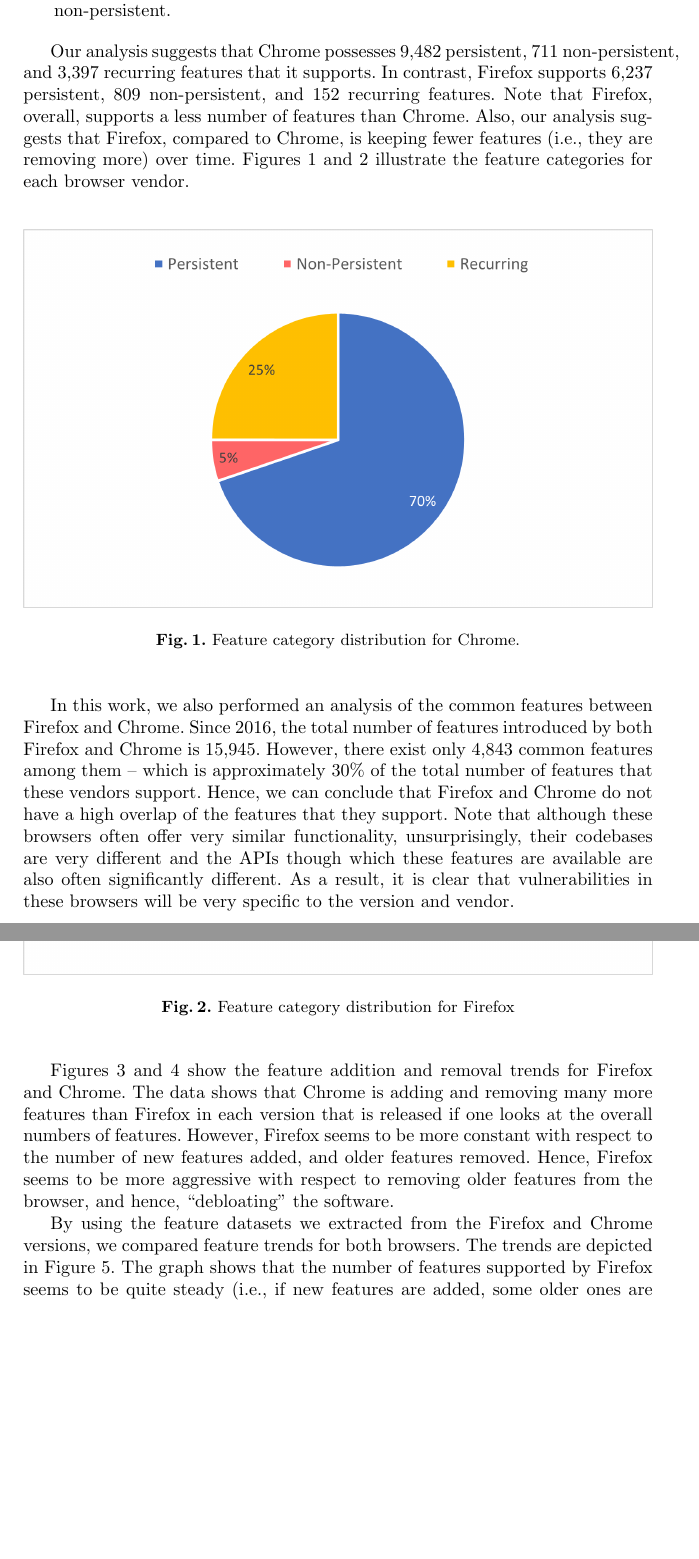
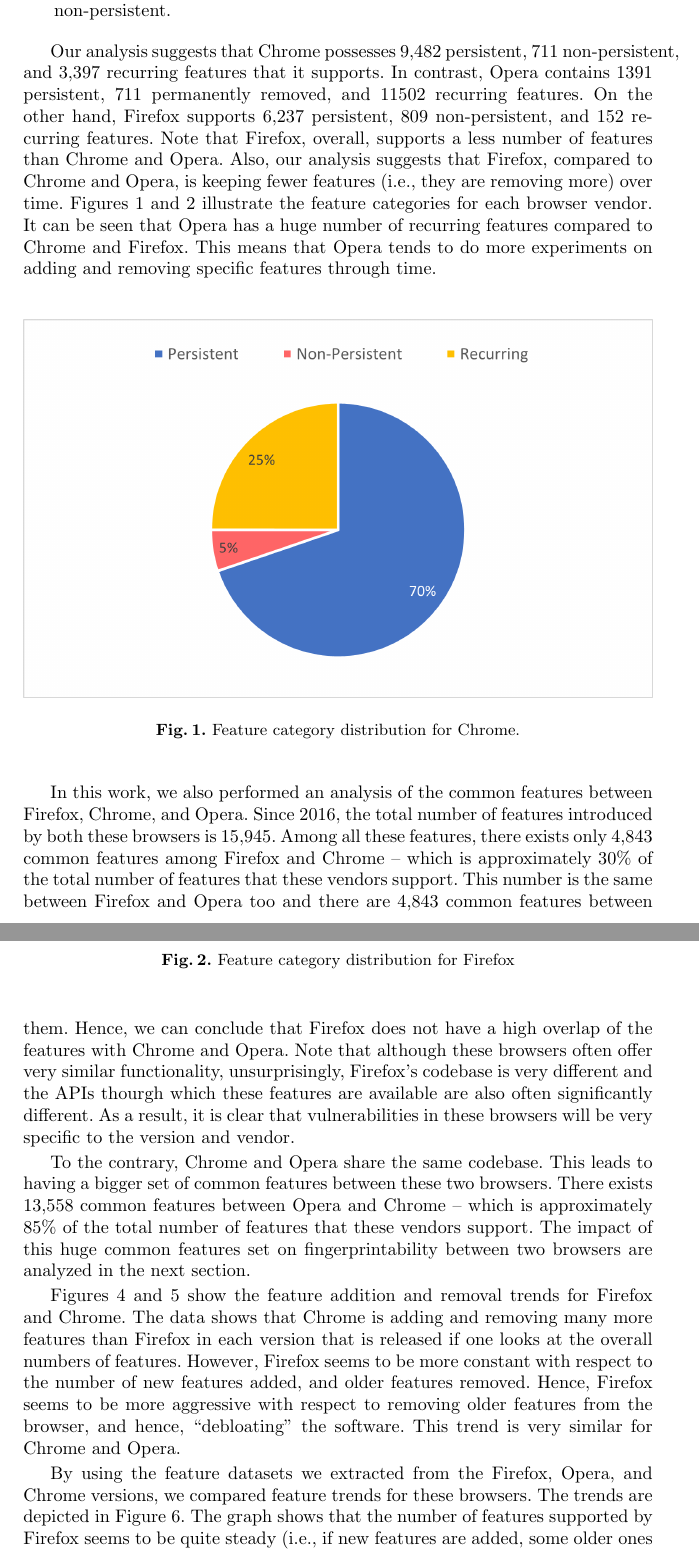
Before and after one commit to sa-akhavani/browserprint, a LaTeX thesis (paper/main.tex, which reads paper/analysis-feature.tex): two parts of pages 8 and 9 of 16 before the commit and two parts of pages 8 and 9 of 17 after it, joined at a grey line, cut so that both start at the same text, the shorter picture padded with empty space. Compiled offline with pdfLaTeX.

Commit message:
Update paper and add opera-related content. analysis-feature section

```diff
--- a/paper/analysis-feature.tex
+++ b/paper/analysis-feature.tex
@@ -36,14 +41,17 @@ Chrome can be categorized into three main categories:
 \end{itemize}
 
 Our analysis suggests that Chrome possesses 9,482 persistent, 711
-non-persistent, and 3,397 recurring features that it supports. In
-contrast, Firefox supports 6,237 persistent, 809 non-persistent, and
+non-persistent, and 3,397 recurring features that it supports. In contrast,
+Opera contains 1391 persistent, 711 permanently removed, and 11502 recurring
+features. On the other hand, Firefox supports 6,237 persistent, 809 non-persistent, and
 152 recurring features. Note that Firefox, overall, supports a less
-number of features than Chrome. Also, our analysis suggests that Firefox,
-compared to Chrome, is keeping fewer features (i.e., they are removing
+number of features than Chrome and Opera. Also, our analysis suggests that Firefox,
+compared to Chrome and Opera, is keeping fewer features (i.e., they are removing
 more) over time. Figures \ref{fig:chrome-categories} and
 \ref{fig:firefox-categories} illustrate the feature categories for
-each browser vendor.
+each browser vendor. It can be seen that Opera has a huge number of recurring features
+compared to Chrome and Firefox. This means that Opera tends to do more experiments
+on adding and removing specific features through time.
 
 \begin{figure}[ht]
     \centering
@@ -62,16 +75,26 @@ each browser vendor.
+    \label{fig:opera-categories}
+  \end{figure}
+
   In this work, we also performed an analysis of the common features
-  between Firefox and Chrome. Since 2016, the total number of features
-  introduced by both Firefox and Chrome is 15,945. However, there
-  exist only 4,843 common features among them -- which is
+  between Firefox, Chrome, and Opera. Since 2016, the total number of features
+  introduced by both these browsers is 15,945. Among all these features,
+  there exists only 4,843 common features among Firefox and Chrome -- which is
   approximately 30\% of the total number of features that these
-  vendors support. Hence, we can conclude that Firefox and Chrome do
-  not have a high overlap of the features that they support. Note that
+  vendors support. This number is the same between Firefox and Opera too and
+  there are 4,843 common features between them. Hence, we can conclude that Firefox
+  does not have a high overlap of the features with Chrome and Opera. Note that
   although these browsers often offer very similar functionality,
-  unsurprisingly, their codebases are very different and the APIs
-  though which these features are available are also often
+  unsurprisingly, Firefox's codebase is very different and the APIs
+  thourgh which these features are available are also often
   significantly different. As a result, it is clear that
   vulnerabilities in these browsers will be very specific to the
   version and vendor.
+
+  To the contrary, Chrome and Opera share the same codebase. This leads to having
+  a bigger set of common features between these two browsers. There exists 13,558
+  common features between Opera and Chrome -- which is approximately 85\% of the total
+  number of features that these vendors support. The impact of this huge common features set
+  on fingerprintability between two browsers are analyzed in the next section.
 
   Figures \ref{fig:ffaddremove} and \ref{fig:chaddremove} show the
   feature addition and removal trends for Firefox and Chrome. The data
@@ -81,7 +104,7 @@ each browser vendor.
   respect to the number of new features added, and older features
   removed. Hence, Firefox seems to be more aggressive with respect to
   removing older features from the browser, and hence, ``debloating''
-  the software.
+  the software. This trend is very similar for Chrome and Opera.
 
 \begin{figure}[ht]
     \centering
@@ -97,8 +120,8 @@ each browser vendor.
     \label{fig:chaddremove}
 \end{figure}
 
-By using the feature datasets we extracted from the Firefox and Chrome
-versions, we compared feature trends for both browsers. The trends are
+By using the feature datasets we extracted from the Firefox, Opera, and Chrome
+versions, we compared feature trends for these browsers. The trends are
 depicted in Figure \ref{fig:featuretrends}. The graph shows that the
   number of features supported by Firefox seems to be quite steady
   (i.e., if new features are added, some older ones are typically
@@ -109,3 +132,4 @@ depicted in Figure \ref{fig:featuretrends}. The graph shows that the
 \begin{figure}[ht]
     \centering
     \includegraphics[width=\columnwidth]{figures/Feature-Trends.PNG}
+    \caption{Feature trends in Firefox, Opera, and Chrome when compared to
```
Also changed, not shown: paper/figures/Feature-Trends.png, paper/figures/opera-feature-categories.png (added), paper/analysis-feature.tex (23 more changed lines).
